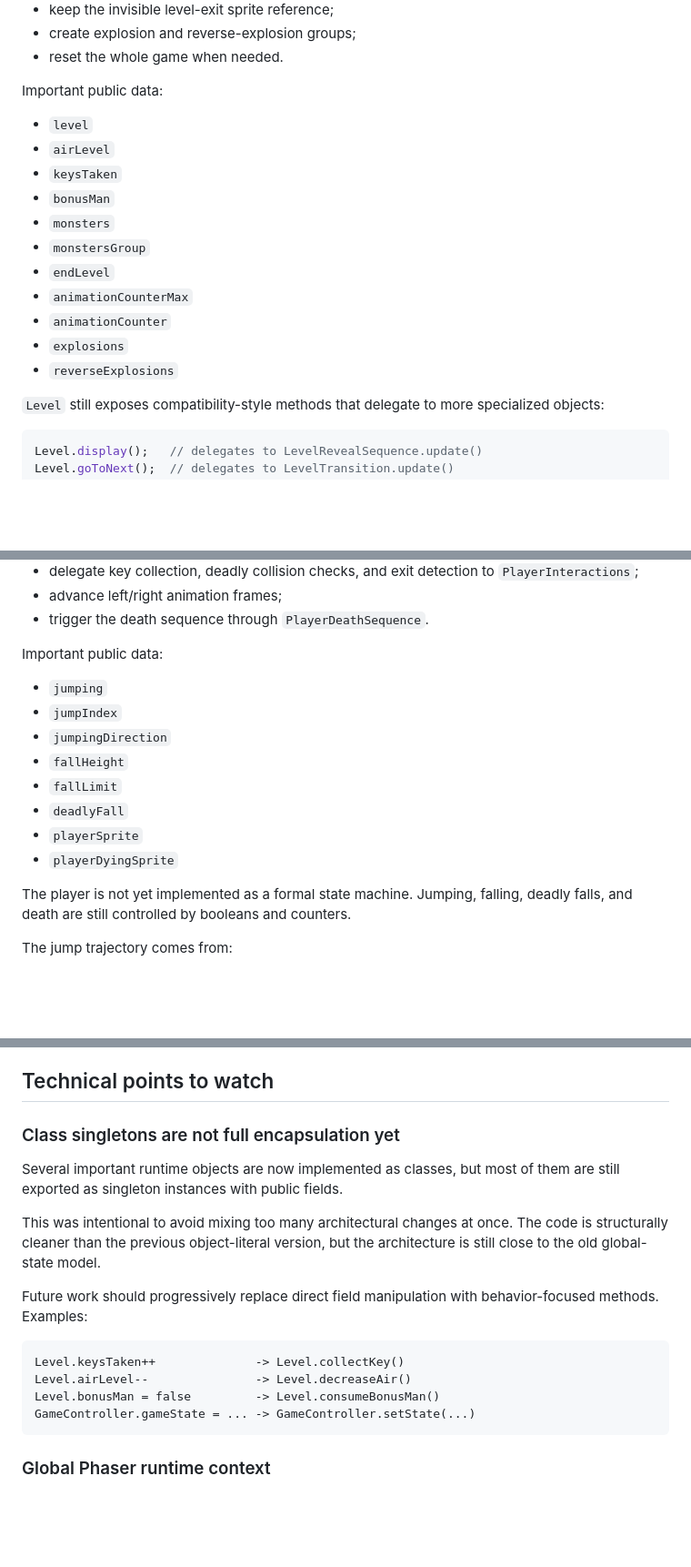
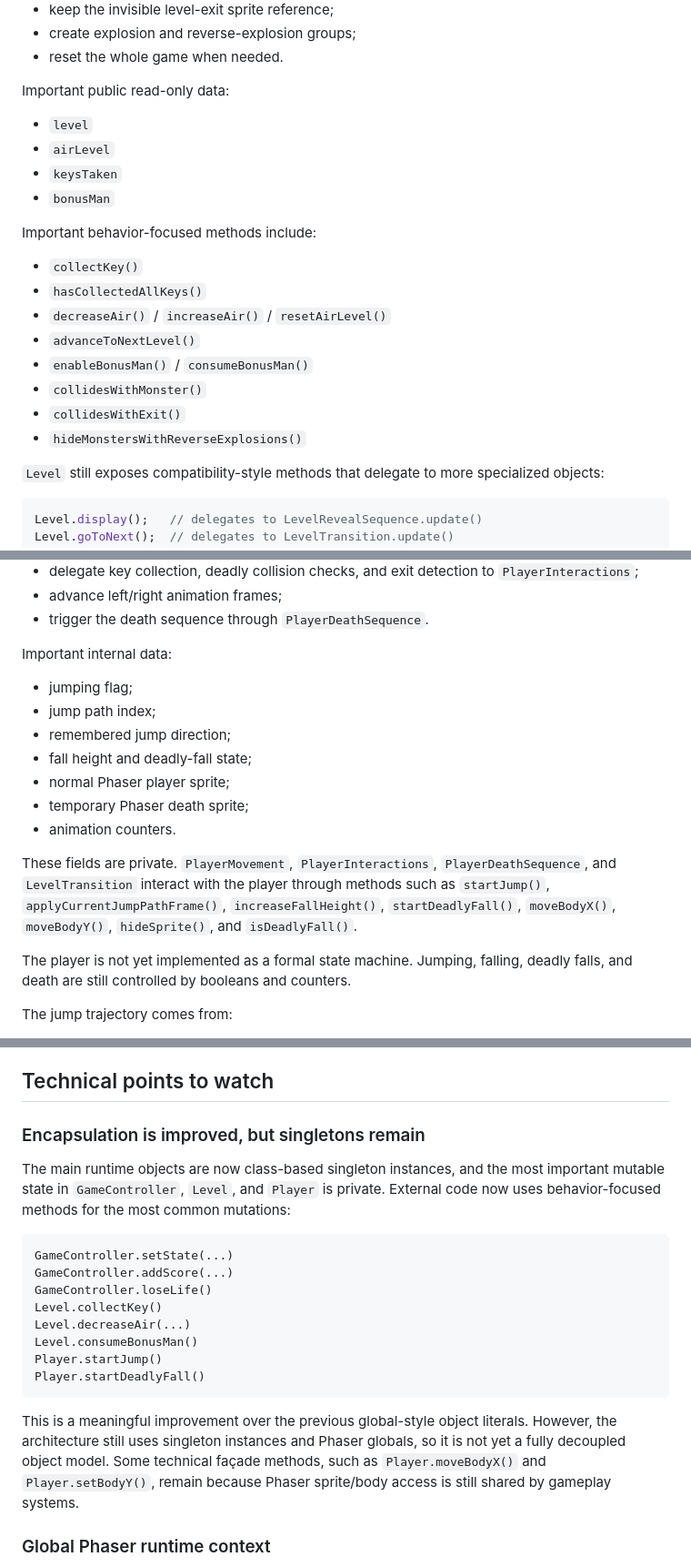
Before and after one commit to egofree71/son-of-blagger-with-javascript, a Markdown page: doc/current_implementation.md, 3 parts joined by grey strips. Shown at 91% size. Rendered like a GitHub page; blank space fills up the shorter version.

Commit message:
Update documentation for runtime encapsulation

````diff
--- a/doc/current_implementation.md
+++ b/doc/current_implementation.md
@@ -467,19 +467,23 @@ Main responsibilities:
 - create explosion and reverse-explosion groups;
 - reset the whole game when needed.
 
-Important public data:
+Important public read-only data:
 
 - `level`
 - `airLevel`
 - `keysTaken`
 - `bonusMan`
-- `monsters`
-- `monstersGroup`
-- `endLevel`
-- `animationCounterMax`
-- `animationCounter`
-- `explosions`
-- `reverseExplosions`
+
+Important behavior-focused methods include:
+
+- `collectKey()`
+- `hasCollectedAllKeys()`
+- `decreaseAir()` / `increaseAir()` / `resetAirLevel()`
+- `advanceToNextLevel()`
+- `enableBonusMan()` / `consumeBonusMan()`
+- `collidesWithMonster()`
+- `collidesWithExit()`
+- `hideMonstersWithReverseExplosions()`
 
 `Level` still exposes compatibility-style methods that delegate to more specialized objects:
 
@@ -616,16 +620,17 @@ Responsibilities:
 - advance left/right animation frames;
 - trigger the death sequence through `PlayerDeathSequence`.
 
-Important public data:
+Important internal data:
 
-- `jumping`
-- `jumpIndex`
-- `jumpingDirection`
-- `fallHeight`
-- `fallLimit`
-- `deadlyFall`
-- `playerSprite`
-- `playerDyingSprite`
+- jumping flag;
+- jump path index;
+- remembered jump direction;
+- fall height and deadly-fall state;
+- normal Phaser player sprite;
+- temporary Phaser death sprite;
+- animation counters.
+
+These fields are private. `PlayerMovement`, `PlayerInteractions`, `PlayerDeathSequence`, and `LevelTransition` interact with the player through methods such as `startJump()`, `applyCurrentJumpPathFrame()`, `increaseFallHeight()`, `startDeadlyFall()`, `moveBodyX()`, `moveBodyY()`, `hideSprite()`, and `isDeadlyFall()`.
 
 The player is not yet implemented as a formal state machine. Jumping, falling, deadly falls, and death are still controlled by booleans and counters.
 
@@ -1084,20 +1089,22 @@ These conventions are partly represented by `LevelConstants` and `MonsterConstan
 
 ## Technical points to watch
 
-### Class singletons are not full encapsulation yet
+### Encapsulation is improved, but singletons remain
 
-Several important runtime objects are now implemented as classes, but most of them are still exported as singleton instances with public fields.
-
-This was intentional to avoid mixing too many architectural changes at once. The code is structurally cleaner than the previous object-literal version, but the architecture is still close to the old global-state model.
-
-Future work should progressively replace direct field manipulation with behavior-focused methods. Examples:
+The main runtime objects are now class-based singleton instances, and the most important mutable state in `GameController`, `Level`, and `Player` is private. External code now uses behavior-focused methods for the most common mutations:
 
 ```text
-Level.keysTaken++              -> Level.collectKey()
-Level.airLevel--               -> Level.decreaseAir()
-Level.bonusMan = false         -> Level.consumeBonusMan()
-GameController.gameState = ... -> GameController.setState(...)
+GameController.setState(...)
+GameController.addScore(...)
+GameController.loseLife()
+Level.collectKey()
+Level.decreaseAir(...)
+Level.consumeBonusMan()
+Player.startJump()
+Player.startDeadlyFall()
 ```
+
+This is a meaningful improvement over the previous global-style object literals. However, the architecture still uses singleton instances and Phaser globals, so it is not yet a fully decoupled object model. Some technical façade methods, such as `Player.moveBodyX()` and `Player.setBodyY()`, remain because Phaser sprite/body access is still shared by gameplay systems.
 
 ### Global Phaser runtime context
 
````
Also changed, not shown: other parts of doc/current_implementation.md (+19 -23 lines).
